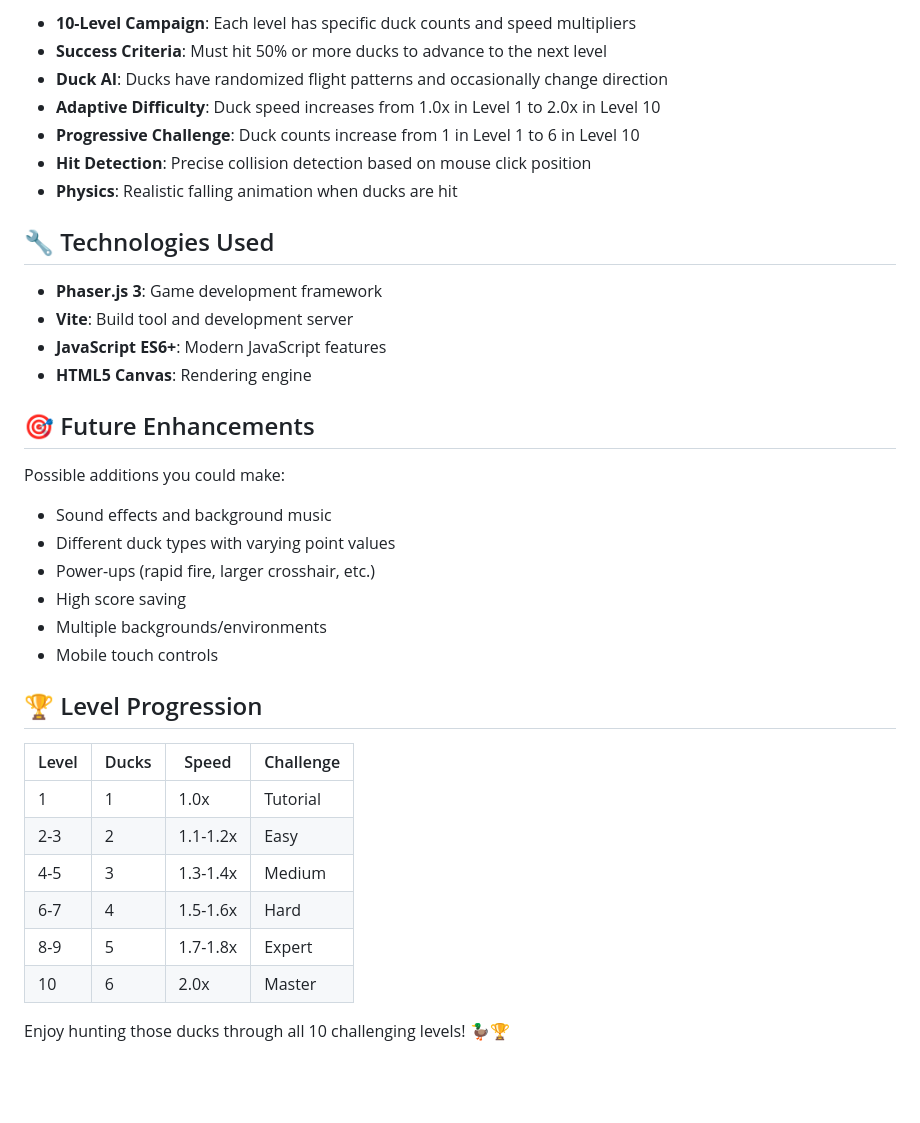
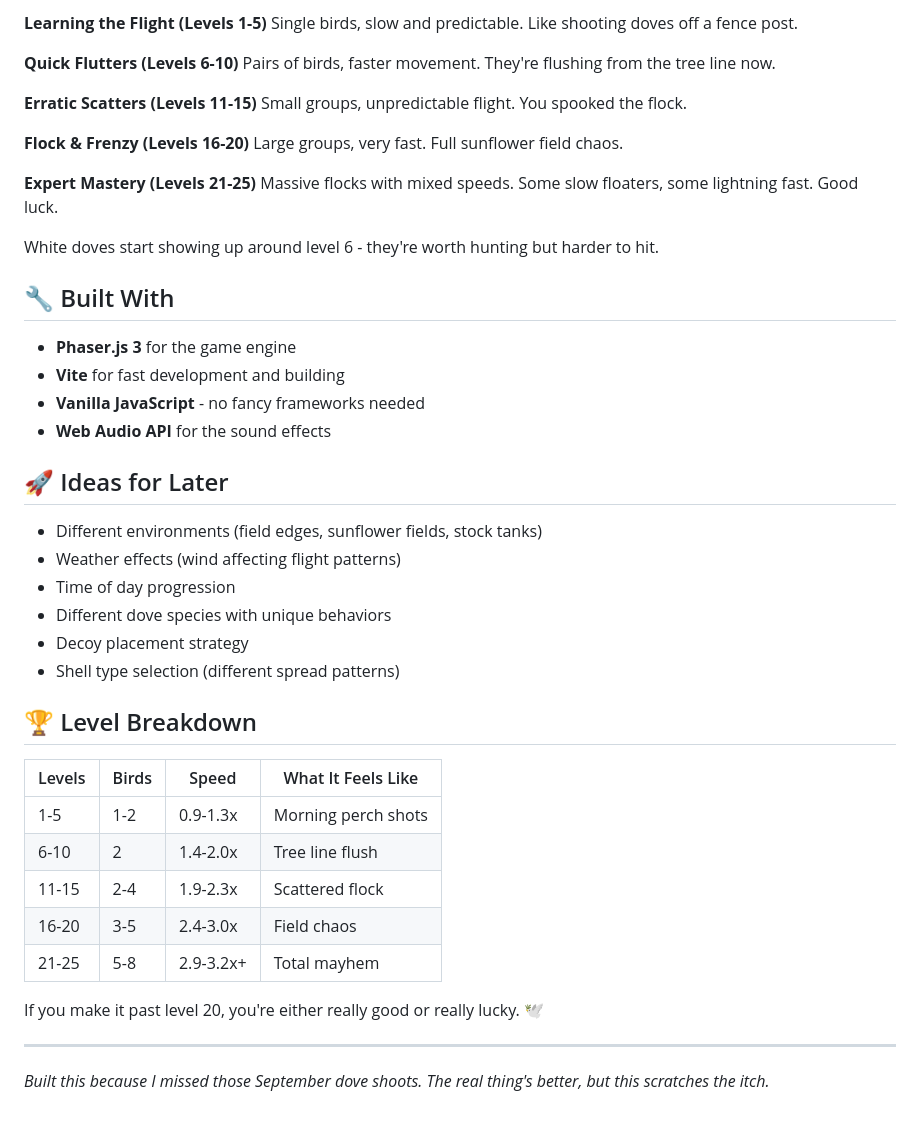
Before and after one commit to jcar/dove-hunt-game, a Markdown page: README.md, the part around the change printed below. Drawn GitHub-style; blank space fills up the shorter version.

```diff
--- a/README.md
+++ b/README.md
@@ -81,38 +73,49 @@ src/
 
-- **10-Level Campaign**: Each level has specific duck counts and speed multipliers
-- **Success Criteria**: Must hit 50% or more ducks to advance to the next level
-- **Duck AI**: Ducks have randomized flight patterns and occasionally change direction
-- **Adaptive Difficulty**: Duck speed increases from 1.0x in Level 1 to 2.0x in Level 10
-- **Progressive Challenge**: Duck counts increase from 1 in Level 1 to 6 in Level 10
-- **Hit Detection**: Precise collision detection based on mouse click position
-- **Physics**: Realistic falling animation when ducks are hit
+**Learning the Flight (Levels 1-5)**
+Single birds, slow and predictable. Like shooting doves off a fence post.
 
-## 🔧 Technologies Used
+**Quick Flutters (Levels 6-10)**
+Pairs of birds, faster movement. They're flushing from the tree line now.
 
-- **Phaser.js 3**: Game development framework
-- **Vite**: Build tool and development server
-- **JavaScript ES6+**: Modern JavaScript features
-- **HTML5 Canvas**: Rendering engine
+**Erratic Scatters (Levels 11-15)**
+Small groups, unpredictable flight. You spooked the flock.
 
-## 🎯 Future Enhancements
+**Flock & Frenzy (Levels 16-20)**
+Large groups, very fast. Full sunflower field chaos.
 
-Possible additions you could make:
-- Sound effects and background music
-- Different duck types with varying point values
-- Power-ups (rapid fire, larger crosshair, etc.)
-- High score saving
-- Multiple backgrounds/environments
-- Mobile touch controls
+**Expert Mastery (Levels 21-25)**
+Massive flocks with mixed speeds. Some slow floaters, some lightning fast. Good luck.
 
-## 🏆 Level Progression
+White doves start showing up around level 6 - they're worth hunting but harder to hit.
 
-| Level | Ducks | Speed | Challenge |
-|-------|-------|-------|----------|
-| 1     | 1     | 1.0x  | Tutorial |
-| 2-3   | 2     | 1.1-1.2x | Easy |
-| 4-5   | 3     | 1.3-1.4x | Medium |
-| 6-7   | 4     | 1.5-1.6x | Hard |
-| 8-9   | 5     | 1.7-1.8x | Expert |
-| 10    | 6     | 2.0x  | Master |
+## 🔧 Built With
 
-Enjoy hunting those ducks through all 10 challenging levels! 🦆🏆
+- **Phaser.js 3** for the game engine
+- **Vite** for fast development and building
+- **Vanilla JavaScript** - no fancy frameworks needed
+- **Web Audio API** for the sound effects
+
+## 🚀 Ideas for Later
+
+- Different environments (field edges, sunflower fields, stock tanks)
+- Weather effects (wind affecting flight patterns)
+- Time of day progression
+- Different dove species with unique behaviors
+- Decoy placement strategy
+- Shell type selection (different spread patterns)
+
+## 🏆 Level Breakdown
+
+| Levels | Birds | Speed | What It Feels Like |
+|--------|-------|-------|--------------------|
+| 1-5    | 1-2   | 0.9-1.3x | Morning perch shots |
+| 6-10   | 2     | 1.4-2.0x | Tree line flush |
+| 11-15  | 2-4   | 1.9-2.3x | Scattered flock |
+| 16-20  | 3-5   | 2.4-3.0x | Field chaos |
+| 21-25  | 5-8   | 2.9-3.2x+ | Total mayhem |
+
+If you make it past level 20, you're either really good or really lucky. 🕊️
+
+---
+
+*Built this because I missed those September dove shoots. The real thing's better, but this scratches the itch.*
```
Also changed, not shown: other parts of README.md (+39 -47 lines).
